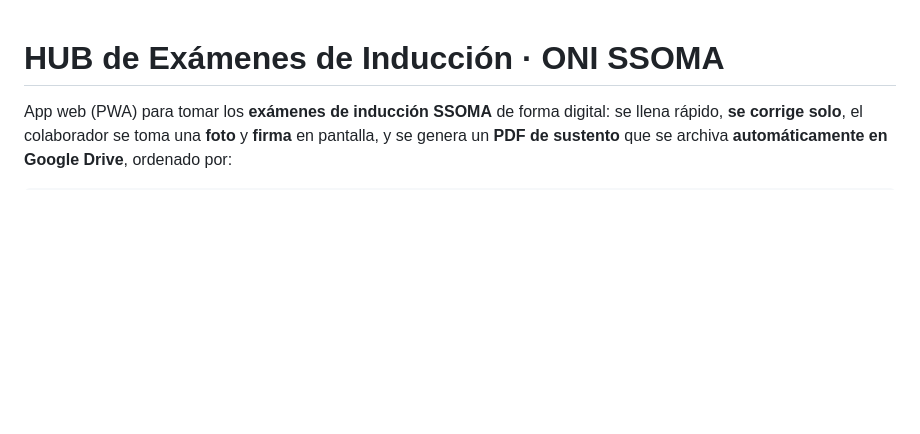
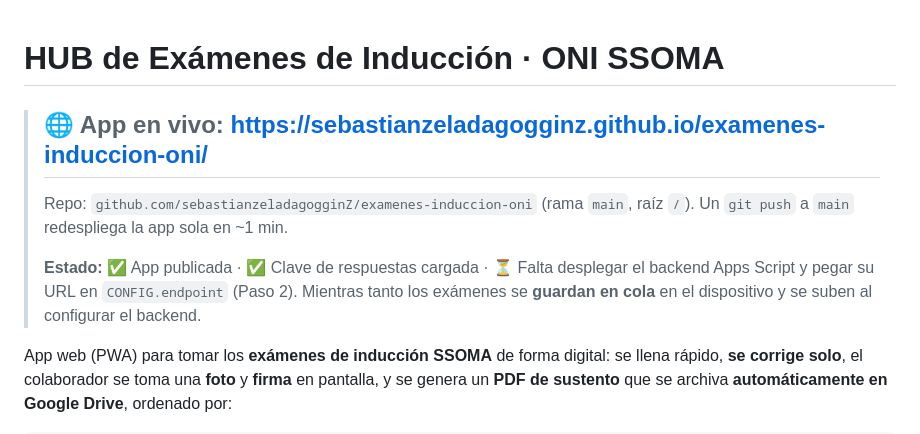
Before and after one commit to sebastianzeladagogginZ/examenes-induccion-oni, a Markdown page: README.md, the part around the change. Rendered like a GitHub page; blank space fills up the shorter version.

Commit message:
README: URL en vivo (GitHub Pages) y estado del despliegue
Co-Authored-By: Claude Opus 4.8 <noreply@anthropic.com>

```diff
--- a/README.md
+++ b/README.md
@@ -1,4 +1,12 @@
 # HUB de Exámenes de Inducción · ONI SSOMA
+
+> ## 🌐 App en vivo: <https://sebastianzeladagogginz.github.io/examenes-induccion-oni/>
+> Repo: `github.com/sebastianzeladagogginZ/examenes-induccion-oni` (rama `main`, raíz `/`).
+> Un `git push` a `main` redespliega la app sola en ~1 min.
+>
+> **Estado:** ✅ App publicada · ✅ Clave de respuestas cargada · ⏳ Falta desplegar el
+> backend Apps Script y pegar su URL en `CONFIG.endpoint` (Paso 2). Mientras tanto los
+> exámenes se **guardan en cola** en el dispositivo y se suben al configurar el backend.
 
 App web (PWA) para tomar los **exámenes de inducción SSOMA** de forma digital:
 se llena rápido, **se corrige solo**, el colaborador se toma una **foto** y **firma**
```
